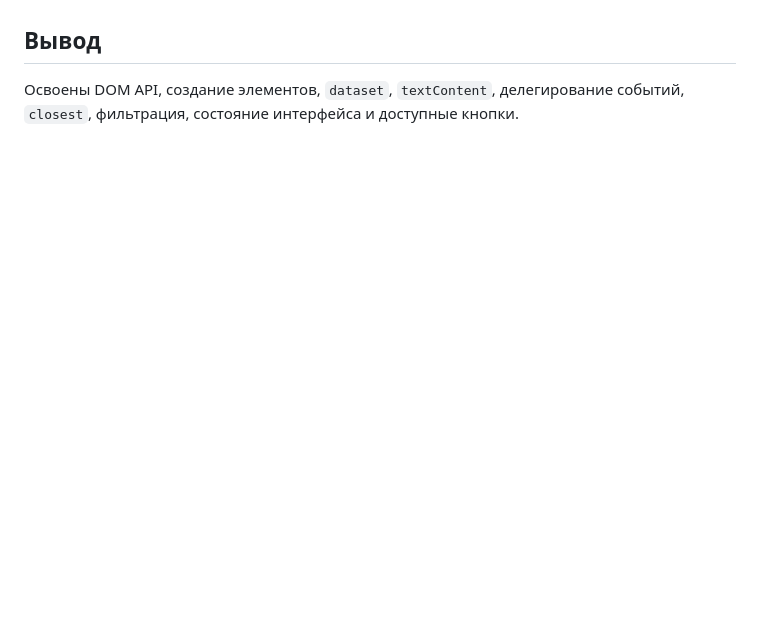
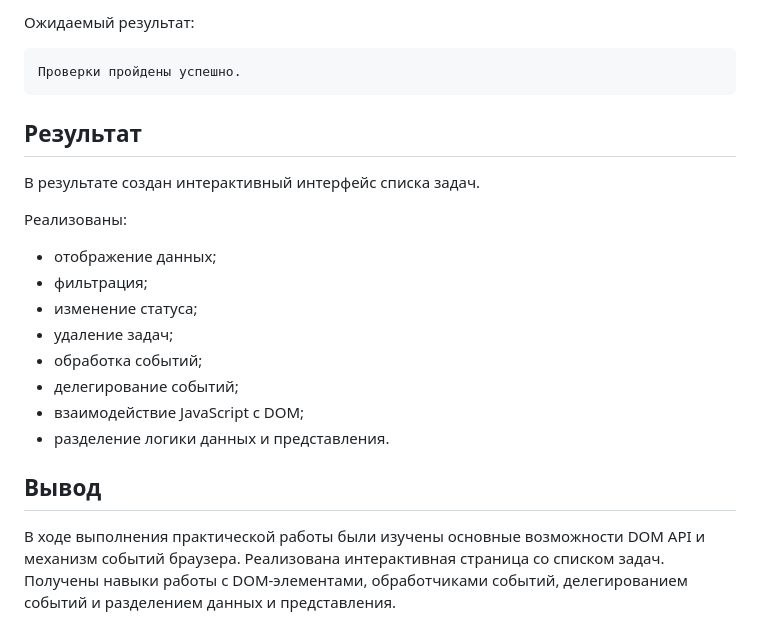
Before and after one commit to yeayaeyae/practice-02, a Markdown page: practice-03/README.md, the part around one of its changes. Rendered like a GitHub page; blank space fills up the shorter version.

Commit message:
Обновлены отчеты практических работ

````diff
--- a/practice-03/README.md
+++ b/practice-03/README.md
@@ -67,3 +138,24 @@ node practice-03/checks.js
+Ожидаемый результат:
+
+```text
+Проверки пройдены успешно.
+```
+
+## Результат
+
+В результате создан интерактивный интерфейс списка задач.
+
+Реализованы:
+
+* отображение данных;
+* фильтрация;
+* изменение статуса;
+* удаление задач;
+* обработка событий;
+* делегирование событий;
+* взаимодействие JavaScript с DOM;
+* разделение логики данных и представления.
 
 ## Вывод
-Освоены DOM API, создание элементов, `dataset`, `textContent`, делегирование событий, `closest`, фильтрация, состояние интерфейса и доступные кнопки.
+
+В ходе выполнения практической работы были изучены основные возможности DOM API и механизм событий браузера. Реализована интерактивная страница со списком задач. Получены навыки работы с DOM-элементами, обработчиками событий, делегированием событий и разделением данных и представления.
````
Also changed, not shown: other parts of practice-03/README.md (+122 -51 lines), practice-01/README.md (+114 -66 lines), practice-02/README.md (+161 -51 lines).
